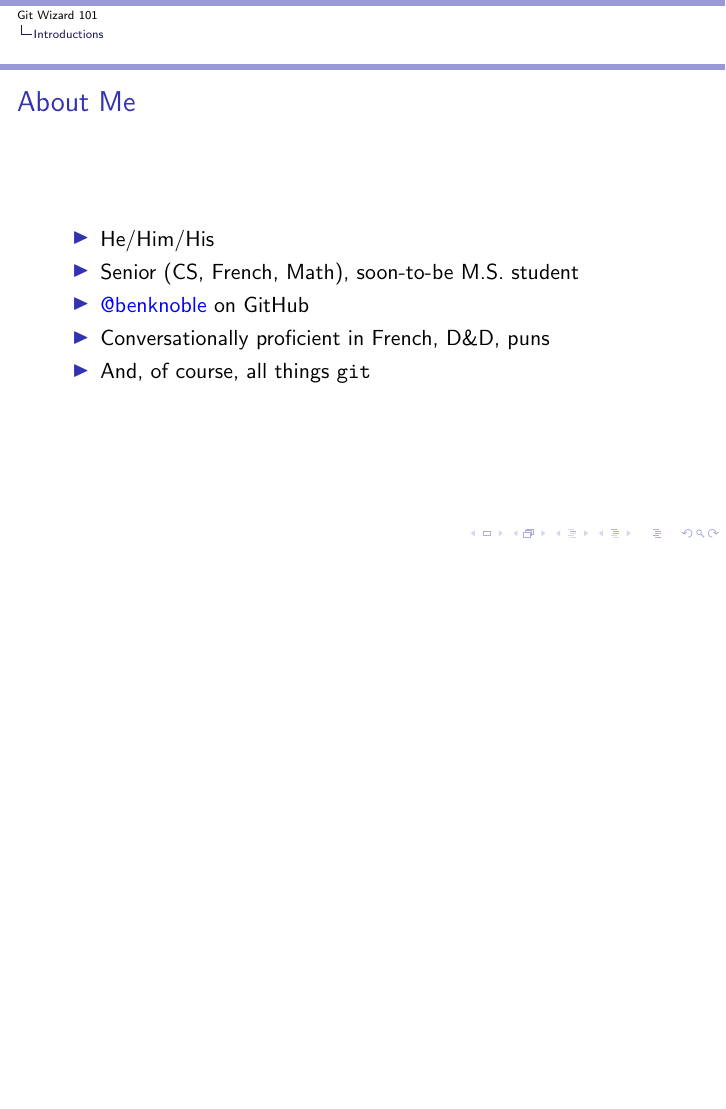
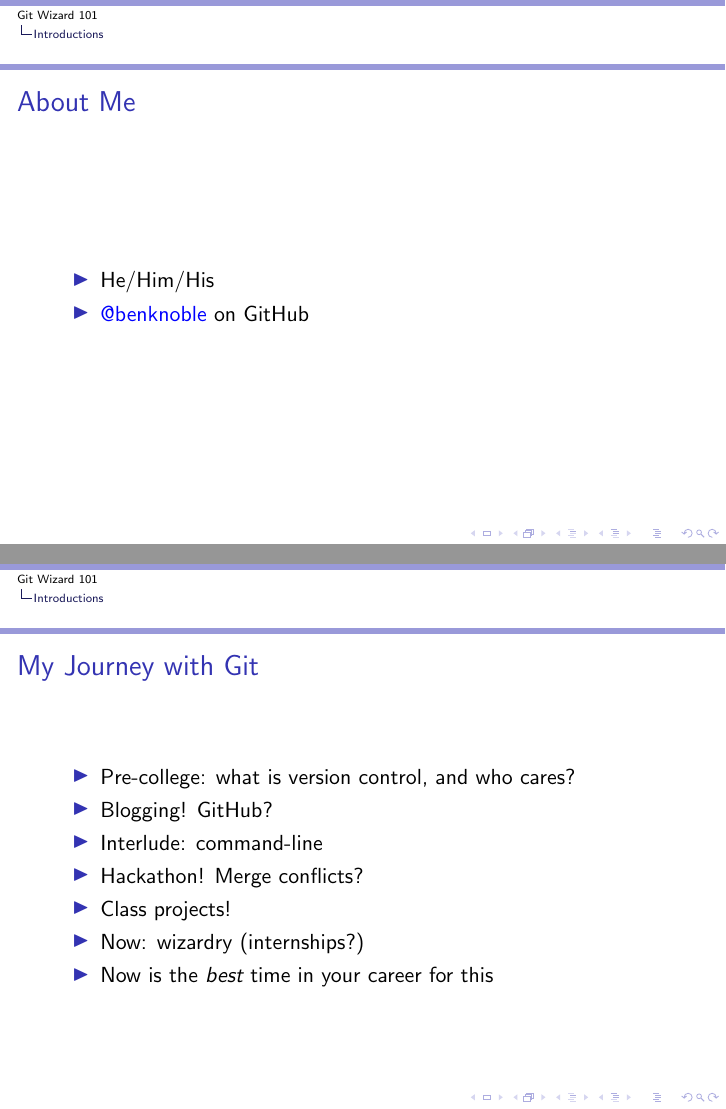
Before and after one commit to TTay21/git-wizard-content, LaTeX slides (src/wizard.tex): page 7 of 47 before the commit and pages 5 and 12 of 52 after it, the two joined at a grey line, the shorter picture padded with empty space. Compiled offline with pdfLaTeX.

Commit message:
update intro

```diff
--- a/src/wizard.tex
+++ b/src/wizard.tex
@@ -69,10 +69,19 @@
 \begin{frame}{About Me}
     \begin{itemize}
         \item He/Him/His
-        \item Senior (CS, French, Math), soon-to-be M.S. student
         \item \href{https://github.com/benknoble}{@benknoble} on GitHub
-        \item<2-> Conversationally proficient in French, D\&D, puns
-        \item<3-> And, of course, all things \texttt{git}
+    \end{itemize}
+\end{frame}
+
+\begin{frame}{My Journey with Git}
+    \begin{itemize}[<+->]
+        \item Pre-college: what is version control, and who cares?
+        \item Blogging! GitHub?
+        \item Interlude: command-line
+        \item Hackathon! Merge conflicts?
+        \item Class projects!
+        \item Now: wizardry (internships?)
+        \item Now is the \emph{best} time in your career for this
     \end{itemize}
 \end{frame}
 
```
Also changed, not shown: wizard.pdf.
